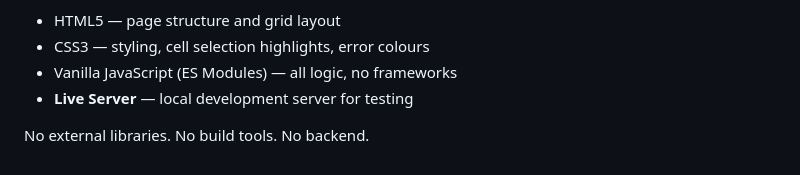
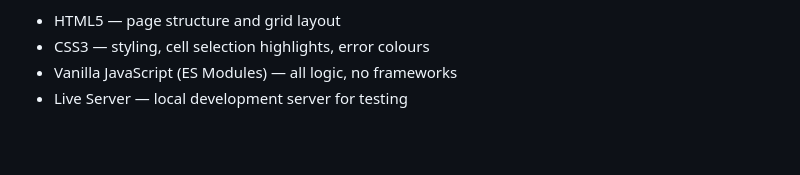
Before and after one commit to GarethMalekaMotloutsi/team-claude-mini-spreadsheet, a Markdown page: README.md, the part around one of its changes. GitHub-like rendering; blank space fills up the shorter version.

Commit message:
Revise README with project details and team roles
Updated project structure and team responsibilities in README.

```diff
--- a/README.md
+++ b/README.md
@@ -102,6 +131,4 @@ Tech Stack
 - HTML5 — page structure and grid layout
 - CSS3 — styling, cell selection highlights, error colours
 - Vanilla JavaScript (ES Modules) — all logic, no frameworks
-- **Live Server** — local development server for testing
-
-No external libraries. No build tools. No backend.
+- Live Server — local development server for testing
```
Also changed, not shown: other parts of README.md (+29 -0 lines).
